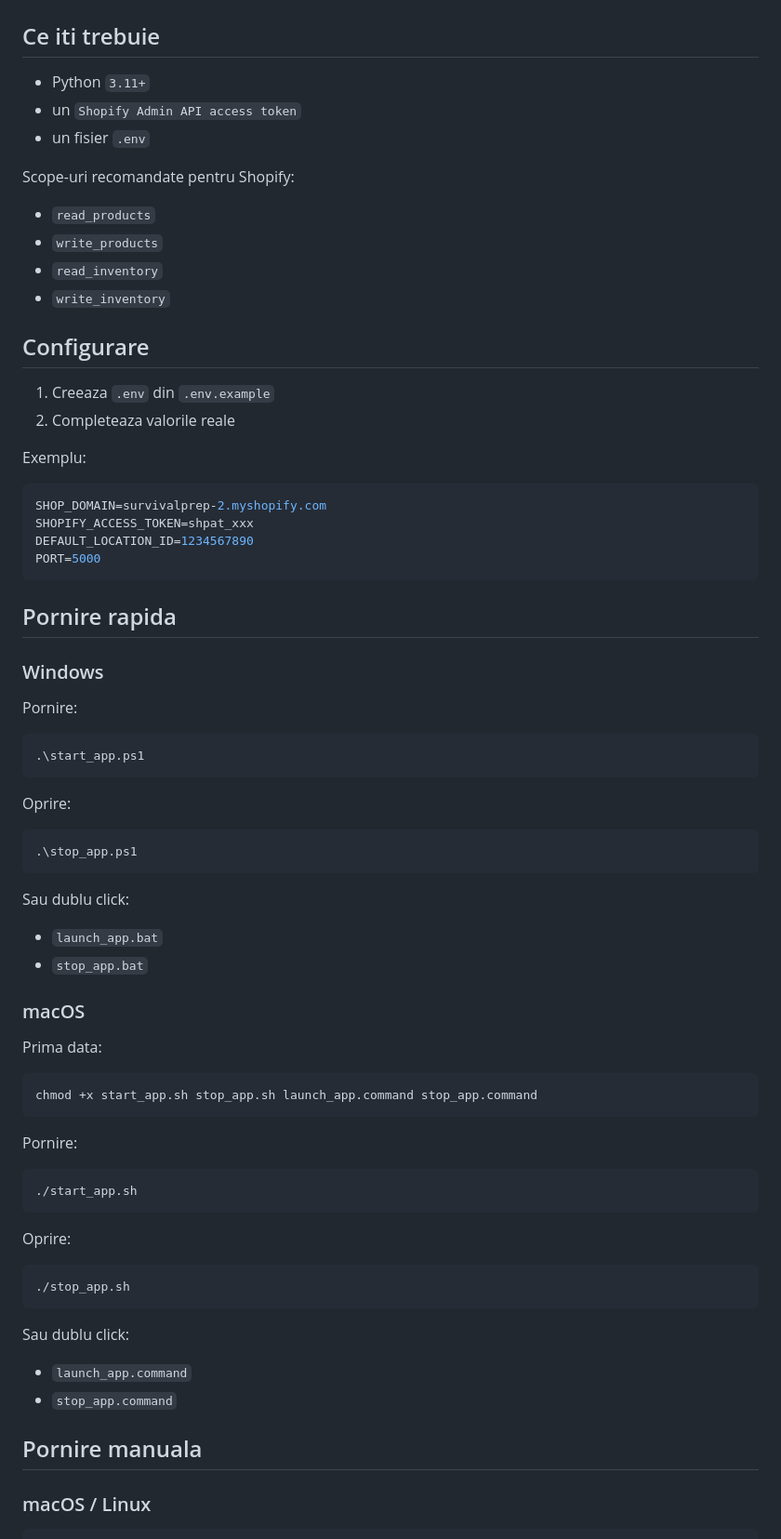
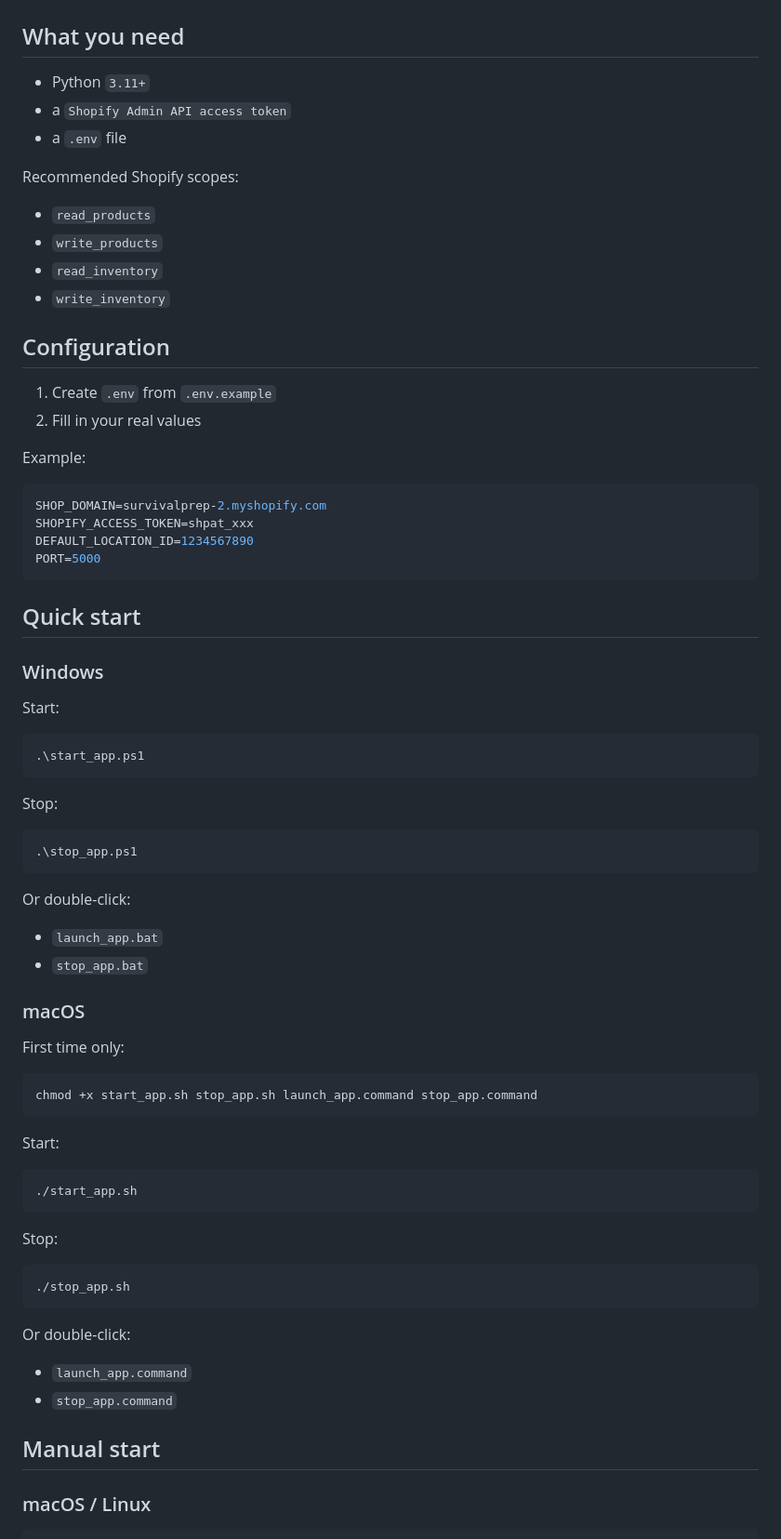
Before and after one commit to DrescoAV/Shopify-import-export-tool, a Markdown page: README.md, the part around one of its changes. Shown at 93% size. GitHub-like rendering.

````diff
--- a/README.md
+++ b/README.md
@@ -22,25 +22,25 @@ Preview:
 
 ![Shopify import/export tool preview](Preview.png)
 
-## Ce iti trebuie
+## What you need
 
 - Python `3.11+`
-- un `Shopify Admin API access token`
-- un fisier `.env`
+- a `Shopify Admin API access token`
+- a `.env` file
 
-Scope-uri recomandate pentru Shopify:
+Recommended Shopify scopes:
 
 - `read_products`
 - `write_products`
 - `read_inventory`
 - `write_inventory`
 
-## Configurare
+## Configuration
 
-1. Creeaza `.env` din `.env.example`
-2. Completeaza valorile reale
+1. Create `.env` from `.env.example`
+2. Fill in your real values
 
-Exemplu:
+Example:
 
 ```env
 SHOP_DOMAIN=survivalprep-2.myshopify.com
@@ -49,53 +49,53 @@ DEFAULT_LOCATION_ID=1234567890
 PORT=5000
 ```
 
-## Pornire rapida
+## Quick start
 
 ### Windows
 
-Pornire:
+Start:
 
 ```powershell
 .\start_app.ps1
 ```
 
-Oprire:
+Stop:
 
 ```powershell
 .\stop_app.ps1
 ```
 
-Sau dublu click:
+Or double-click:
 
 - `launch_app.bat`
 - `stop_app.bat`
 
 ### macOS
 
-Prima data:
+First time only:
 
 ```bash
 chmod +x start_app.sh stop_app.sh launch_app.command stop_app.command
 ```
 
-Pornire:
+Start:
 
 ```bash
 ./start_app.sh
 ```
 
-Oprire:
+Stop:
 
 ```bash
 ./stop_app.sh
 ```
 
-Sau dublu click:
+Or double-click:
 
 - `launch_app.command`
 - `stop_app.command`
 
-## Pornire manuala
+## Manual start
 
 ### macOS / Linux
 
````
Also changed, not shown: other parts of README.md (+38 -38 lines).
